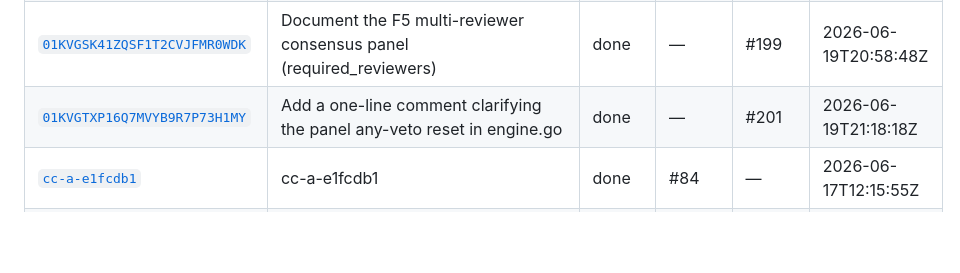
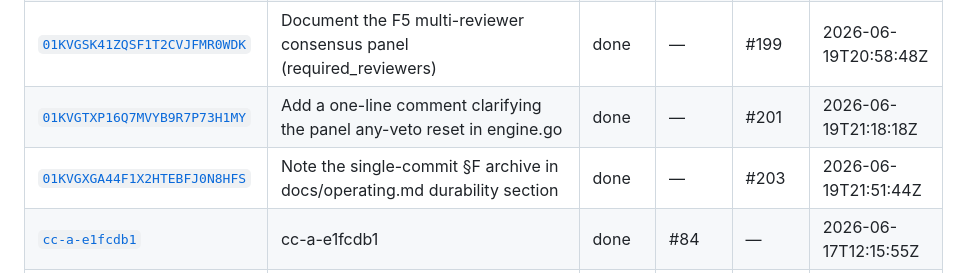
Before and after one commit to samhotchkiss/flowbee, a Markdown page: docs/history/README.md, the part around the change. GitHub-like rendering; blank space fills up the shorter version.

Commit message:
flowbee: archive history for 01KVGXGA44F1X2HTEBFJ0N8HFS

```diff
--- a/docs/history/README.md
+++ b/docs/history/README.md
@@ -106,6 +106,7 @@ A read-model projection of Flowbee's event ledger: one card per completed job. T
 | [`01KVGQG2PZXY4DGFSTG4SMWJ3Q`](./01KVGQG2PZXY4DGFSTG4SMWJ3Q.md) | Document `flowbee status` + the fleet/per-node model display in operating.md §5 | done | — | #197 | 2026-06-19T20:05:59Z |
 | [`01KVGSK41ZQSF1T2CVJFMR0WDK`](./01KVGSK41ZQSF1T2CVJFMR0WDK.md) | Document the F5 multi-reviewer consensus panel (required_reviewers) | done | — | #199 | 2026-06-19T20:58:48Z |
 | [`01KVGTXP16Q7MVYB9R7P73H1MY`](./01KVGTXP16Q7MVYB9R7P73H1MY.md) | Add a one-line comment clarifying the panel any-veto reset in engine.go | done | — | #201 | 2026-06-19T21:18:18Z |
+| [`01KVGXGA44F1X2HTEBFJ0N8HFS`](./01KVGXGA44F1X2HTEBFJ0N8HFS.md) | Note the single-commit §F archive in docs/operating.md durability section | done | — | #203 | 2026-06-19T21:51:44Z |
 | [`cc-a-e1fcdb1`](./cc-a-e1fcdb1.md) | cc-a-e1fcdb1 | done | #84 | — | 2026-06-17T12:15:55Z |
 | [`cc-a-e1fcdb1-build`](./cc-a-e1fcdb1-build.md) | # Spec: Add token + cost reporting bullet to §3 What-it-does list | done | — | #86 | 2026-06-17T12:20:35Z |
 | [`cc-b-e1fcdb1`](./cc-b-e1fcdb1.md) | cc-b-e1fcdb1 | done | #85 | — | 2026-06-17T12:16:00Z |
```
Also changed, not shown: docs/history/01KVGXGA44F1X2HTEBFJ0N8HFS.md (added, +30 -0 lines).
